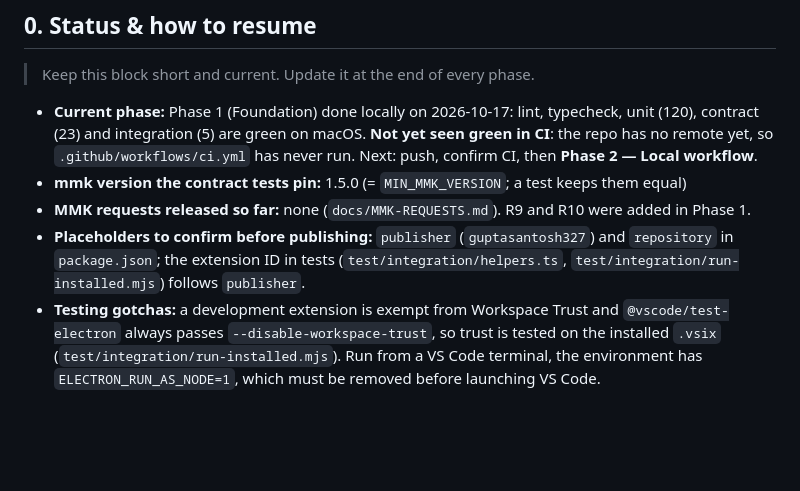
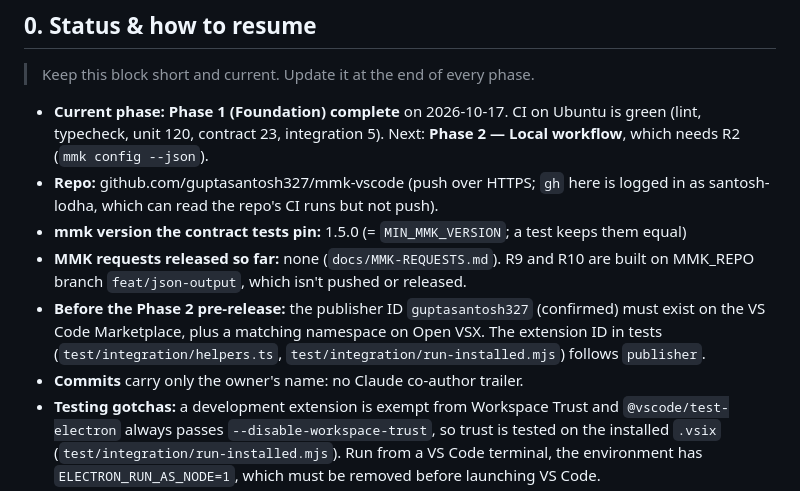
Before and after one commit to guptasantosh327/mmk-vscode, a Markdown page: CLAUDE.md, the part around the change. Rendered like a GitHub page; blank space fills up the shorter version.

Commit message:
docs: Phase 1 complete

```diff
--- a/CLAUDE.md
+++ b/CLAUDE.md
@@ -10,15 +10,18 @@
 
 > Keep this block short and current. Update it at the end of every phase.
 
-- **Current phase:** Phase 1 (Foundation) done locally on 2026-10-17: lint, typecheck, unit (120),
-  contract (23) and integration (5) are green on macOS. **Not yet seen green in CI**: the repo has
-  no remote yet, so `.github/workflows/ci.yml` has never run. Next: push, confirm CI, then
-  **Phase 2 — Local workflow**.
+- **Current phase:** **Phase 1 (Foundation) complete** on 2026-10-17. CI on Ubuntu is green
+  (lint, typecheck, unit 120, contract 23, integration 5). Next: **Phase 2 — Local workflow**,
+  which needs R2 (`mmk config --json`).
+- **Repo:** github.com/guptasantosh327/mmk-vscode (push over HTTPS; `gh` here is logged in as
+  santosh-lodha, which can read the repo's CI runs but not push).
 - **mmk version the contract tests pin:** 1.5.0 (= `MIN_MMK_VERSION`; a test keeps them equal)
-- **MMK requests released so far:** none (`docs/MMK-REQUESTS.md`). R9 and R10 were added in Phase 1.
-- **Placeholders to confirm before publishing:** `publisher` (`guptasantosh327`) and `repository`
-  in `package.json`; the extension ID in tests (`test/integration/helpers.ts`,
-  `test/integration/run-installed.mjs`) follows `publisher`.
+- **MMK requests released so far:** none (`docs/MMK-REQUESTS.md`). R9 and R10 are built on
+  MMK_REPO branch `feat/json-output`, which isn't pushed or released.
+- **Before the Phase 2 pre-release:** the publisher ID `guptasantosh327` (confirmed) must exist on
+  the VS Code Marketplace, plus a matching namespace on Open VSX. The extension ID in tests
+  (`test/integration/helpers.ts`, `test/integration/run-installed.mjs`) follows `publisher`.
+- **Commits** carry only the owner's name: no Claude co-author trailer.
 - **Testing gotchas:** a development extension is exempt from Workspace Trust and
   `@vscode/test-electron` always passes `--disable-workspace-trust`, so trust is tested on the
   installed `.vsix` (`test/integration/run-installed.mjs`). Run from a VS Code terminal, the
```
